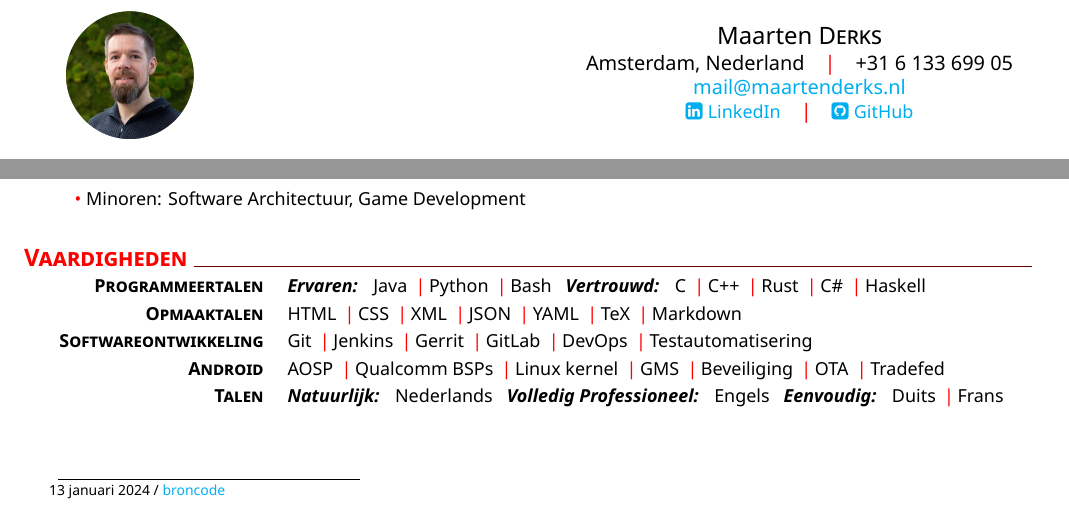
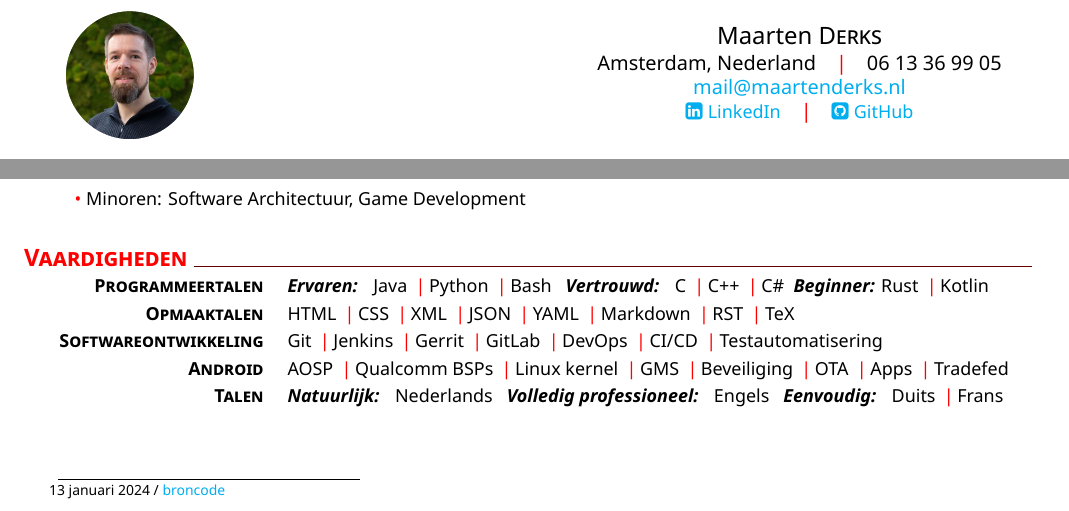
Before and after one commit to made42/resume, a LaTeX CV (CV-nl.tex): two parts of the page, joined at a grey line, cut so that both start at the same text. Compiled offline with XeLaTeX.

Commit message:
Fix up Dutch version

```diff
--- a/CV-nl.tex
+++ b/CV-nl.tex
@@ -5,7 +5,7 @@
 
 \setname{Maarten}{Derks}
 \setaddress{Amsterdam, Nederland}
-\setmobile{+31 6 133 699 05}
+\setmobile{06 13 36 99 05}
 \setmail{mail@maartenderks.nl}
 \setposition{Work Student} %ignored for now
 \setlinkedinaccount{https://www.linkedin.com/in/maarten-derks-97bab84a/} %you can play with color of the template (red is also nice..)
@@ -130,15 +130,15 @@ Breed opgeleide software engineer met ervaring in de banken- en elektronica-indu
 % Skills
 \section{Vaardigheden}
     %
-    \newcommand{\skillone}{\createskill{Programmeertalen}{\textbf{\emph{Ervaren:}} \ \  Java \cpshalf Python \cpshalf Bash \ \ \textbf{\emph{Vertrouwd:}} \ \ C \cpshalf C++ \cpshalf Rust \cpshalf C\# \cpshalf Haskell}}
+    \newcommand{\skillone}{\createskill{Programmeertalen}{\textbf{\emph{Ervaren:}} \ \  Java \cpshalf Python \cpshalf Bash \ \ \textbf{\emph{Vertrouwd:}} \ \ C \cpshalf C++ \cpshalf C\#} \textbf{\emph{Beginner:}} Rust \cpshalf Kotlin}
     %
-    \newcommand{\skilltwo}{\createskill{Opmaaktalen}{HTML \cpshalf CSS \cpshalf XML \cpshalf JSON \cpshalf YAML \cpshalf TeX \cpshalf Markdown}}
+    \newcommand{\skilltwo}{\createskill{Opmaaktalen}{HTML \cpshalf CSS \cpshalf XML \cpshalf JSON \cpshalf YAML \cpshalf Markdown \cpshalf RST \cpshalf TeX }}
     %
-    \newcommand{\skillthree}{\createskill{Softwareontwikkeling}{Git \cpshalf Jenkins \cpshalf Gerrit \cpshalf GitLab \cpshalf DevOps \cpshalf Testautomatisering}}
+    \newcommand{\skillthree}{\createskill{Softwareontwikkeling}{Git \cpshalf Jenkins \cpshalf Gerrit \cpshalf GitLab \cpshalf DevOps \cpshalf CI/CD \cpshalf Testautomatisering}}
     %
-    \newcommand{\skillfour}{\createskill{Android}{AOSP \cpshalf Qualcomm BSPs \cpshalf Linux kernel \cpshalf GMS \cpshalf Beveiliging \cpshalf OTA \cpshalf Tradefed}}
+    \newcommand{\skillfour}{\createskill{Android}{AOSP \cpshalf Qualcomm BSPs \cpshalf Linux kernel \cpshalf GMS \cpshalf Beveiliging \cpshalf OTA \cpshalf Apps \cpshalf Tradefed}}
     %
-    \newcommand{\skillfive}{\createskill{Talen}{\textbf{\emph{Natuurlijk:}} \ \  Nederlands \ \ \textbf{\emph{Volledig Professioneel:}} \ \ Engels \ \ \textbf{\emph{Eenvoudig:}} \ \ Duits \cpshalf Frans}}
+    \newcommand{\skillfive}{\createskill{Talen}{\textbf{\emph{Natuurlijk:}} \ \  Nederlands \ \ \textbf{\emph{Volledig professioneel:}} \ \ Engels \ \ \textbf{\emph{Eenvoudig:}} \ \ Duits \cpshalf Frans}}
     %
     \createskills{\skillone, \skilltwo, \skillthree, \skillfour, \skillfive}
 %
```
